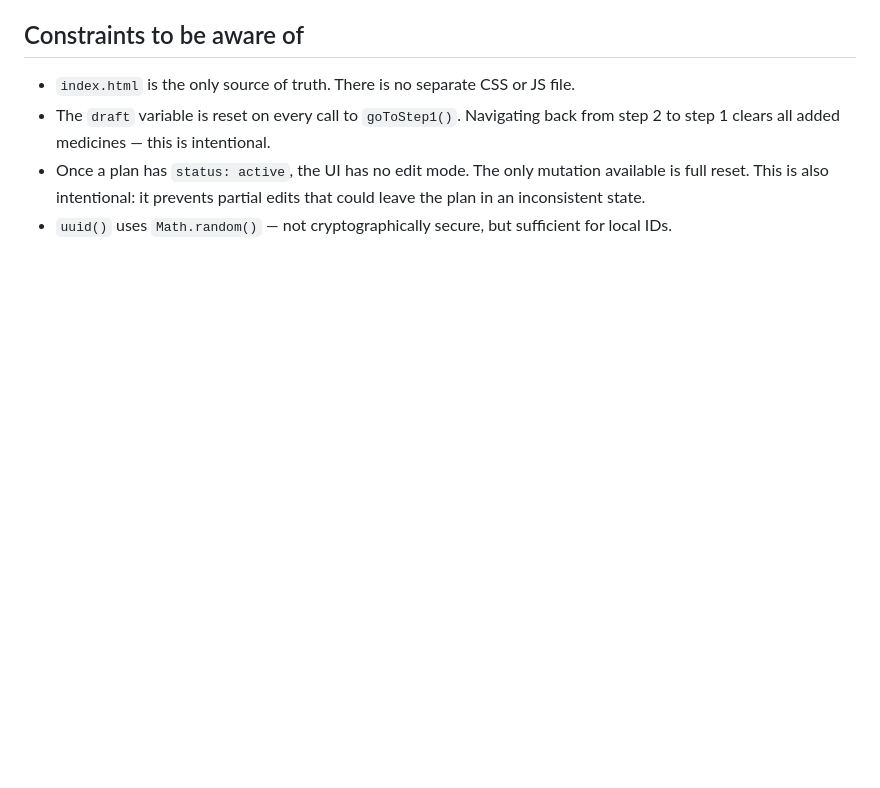
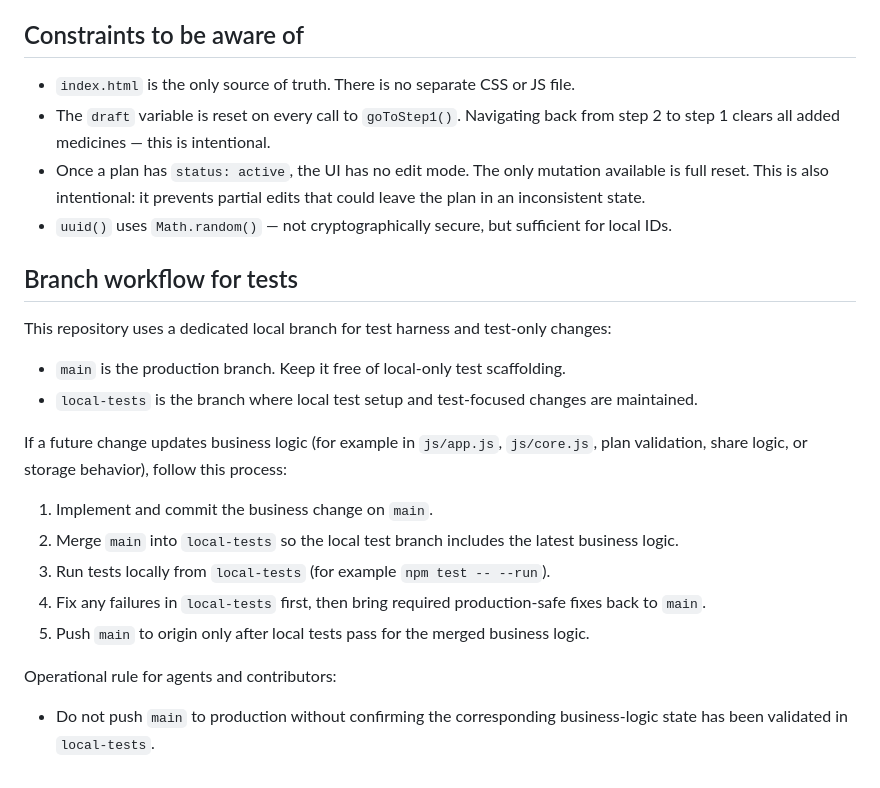
Before and after one commit to gabbello/medicine-plan, a Markdown page: ARCHITECTURE.md, the part around the change. Drawn GitHub-style; blank space fills up the shorter version.

Commit message:
clarify local tests usage

```diff
--- a/ARCHITECTURE.md
+++ b/ARCHITECTURE.md
@@ -90,3 +90,22 @@ Card taken state (greyed out, ✓ suffix) is toggled by tapping a card. It is st
 - The `draft` variable is reset on every call to `goToStep1()`. Navigating back from step 2 to step 1 clears all added medicines — this is intentional.
 - Once a plan has `status: active`, the UI has no edit mode. The only mutation available is full reset. This is also intentional: it prevents partial edits that could leave the plan in an inconsistent state.
 - `uuid()` uses `Math.random()` — not cryptographically secure, but sufficient for local IDs.
+
+## Branch workflow for tests
+
+This repository uses a dedicated local branch for test harness and test-only changes:
+
+- `main` is the production branch. Keep it free of local-only test scaffolding.
+- `local-tests` is the branch where local test setup and test-focused changes are maintained.
+
+If a future change updates business logic (for example in `js/app.js`, `js/core.js`, plan validation, share logic, or storage behavior), follow this process:
+
+1. Implement and commit the business change on `main`.
+2. Merge `main` into `local-tests` so the local test branch includes the latest business logic.
+3. Run tests locally from `local-tests` (for example `npm test -- --run`).
+4. Fix any failures in `local-tests` first, then bring required production-safe fixes back to `main`.
+5. Push `main` to origin only after local tests pass for the merged business logic.
+
+Operational rule for agents and contributors:
+
+- Do not push `main` to production without confirming the corresponding business-logic state has been validated in `local-tests`.
```
